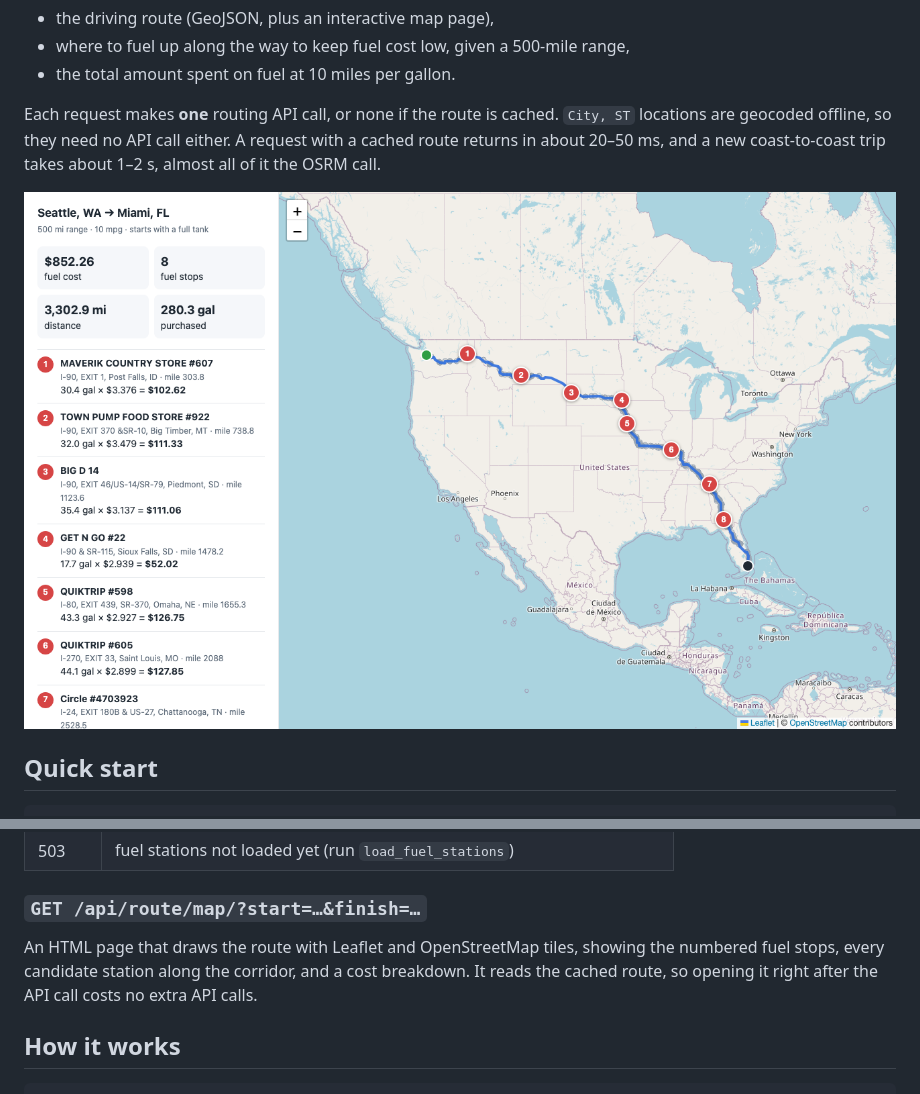
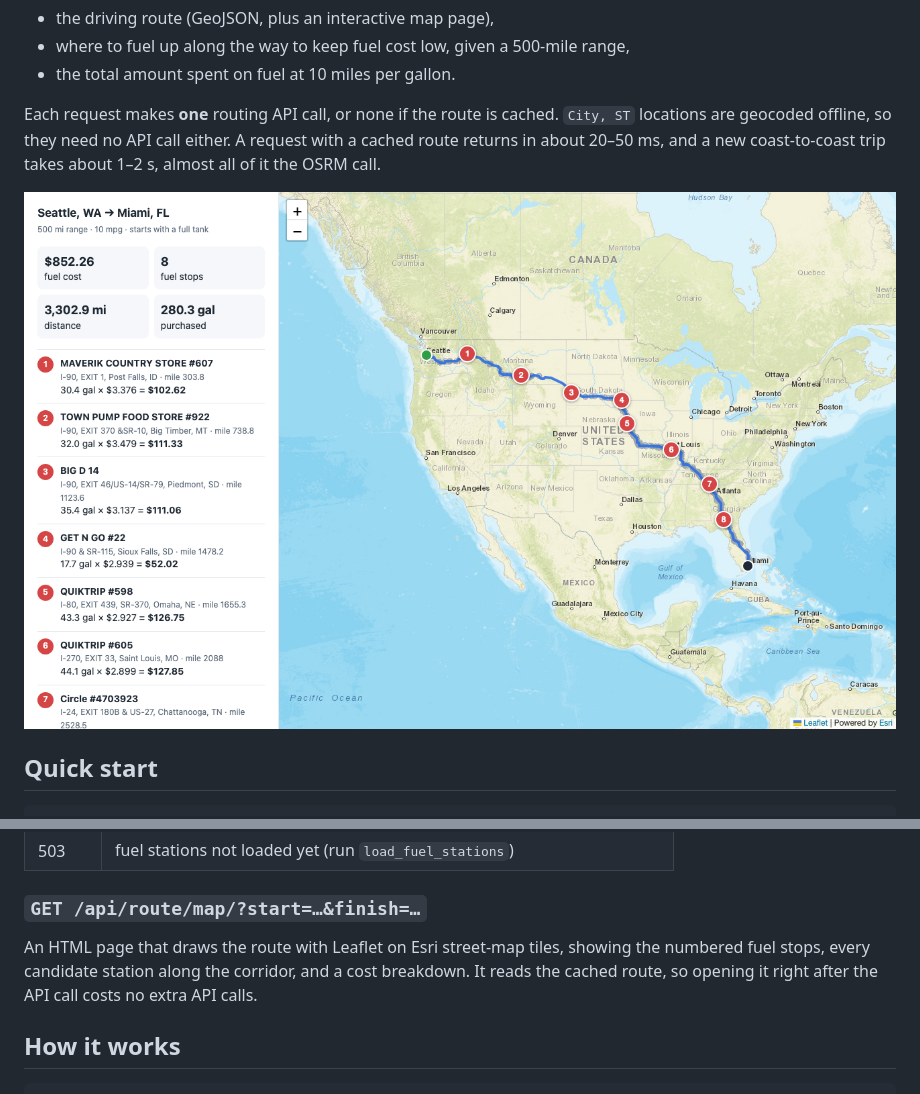
Before and after one commit to rawheel/fuel-route-planner, a Markdown page: README.md, 2 parts joined by grey strips. GitHub-like rendering; pictures changed too: docs/map.png.

```diff
--- a/README.md
+++ b/README.md
@@ -96,7 +96,7 @@ Example response (Houston, TX → Denver, CO; route coordinates trimmed):
 
 ### `GET /api/route/map/?start=…&finish=…`
 
-An HTML page that draws the route with Leaflet and OpenStreetMap tiles, showing the numbered fuel stops, every candidate station along the corridor, and a cost breakdown. It reads the cached route, so opening it right after the API call costs no extra API calls.
+An HTML page that draws the route with Leaflet on Esri street-map tiles, showing the numbered fuel stops, every candidate station along the corridor, and a cost breakdown. It reads the cached route, so opening it right after the API call costs no extra API calls.
 
 ## How it works
 
```
Also changed, not shown: 2 other files.
